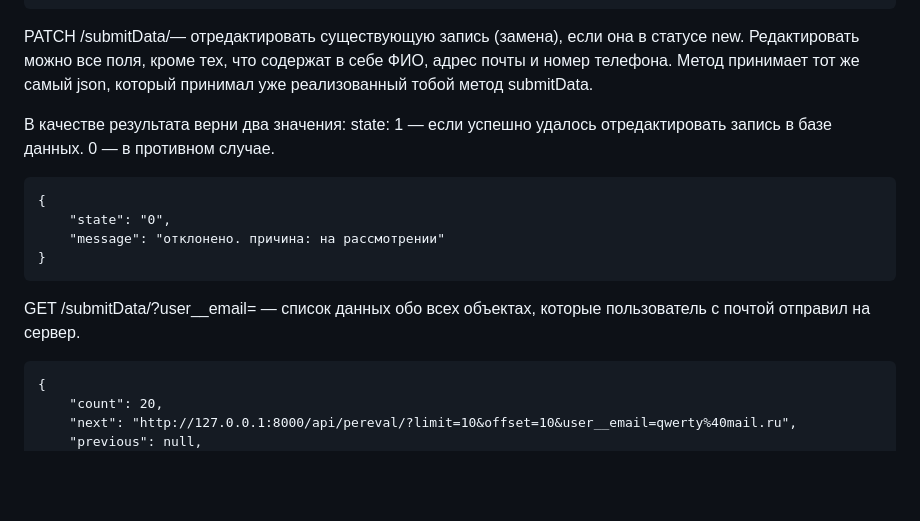
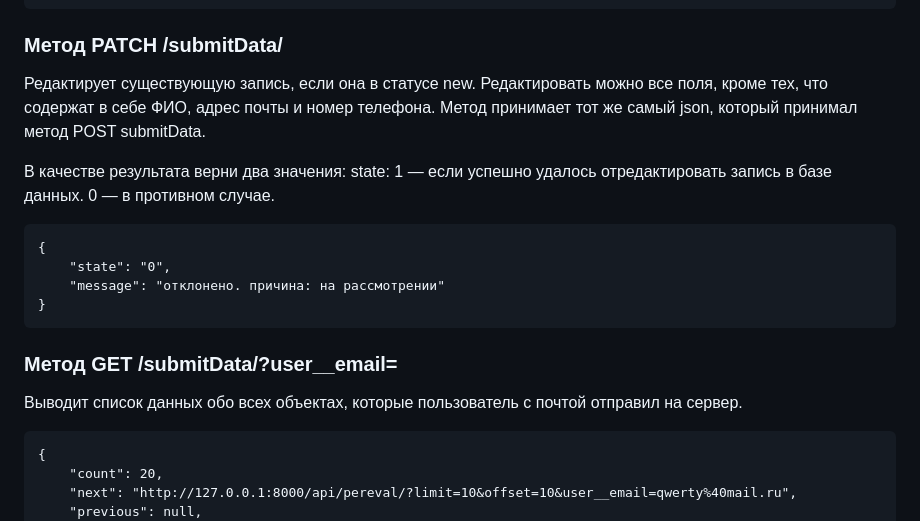
Before and after one commit to stanislav1800/REST_API, a Markdown page: README.md, the part around the change printed below. Rendered like a GitHub page; blank space fills up the shorter version.

````diff
--- a/README.md
+++ b/README.md
@@ -110,8 +109,9 @@ GET /submitData/<id>
 }
 ```
 
-PATCH /submitData/<id>— отредактировать существующую запись (замена), если она в статусе new.
-Редактировать можно все поля, кроме тех, что содержат в себе ФИО, адрес почты и номер телефона. Метод принимает тот же самый json, который принимал уже реализованный тобой метод submitData.
+### Метод PATCH /submitData/<id>
+Редактирует существующую запись, если она в статусе new.
+Редактировать можно все поля, кроме тех, что содержат в себе ФИО, адрес почты и номер телефона. Метод принимает тот же самый json, который принимал метод POST submitData.
 
 В качестве результата верни два значения:
 state:
@@ -125,7 +125,8 @@ state:
 }
 ```
 
-GET /submitData/?user__email=<email> — список данных обо всех объектах, которые пользователь с почтой <email> отправил на сервер.
+### Метод GET /submitData/?user__email=<email>
+Выводит список данных обо всех объектах, которые пользователь с почтой <email> отправил на сервер.
 ```
 {
 	"count": 20,
````
Also changed, not shown: other parts of README.md (+30 -28 lines).
